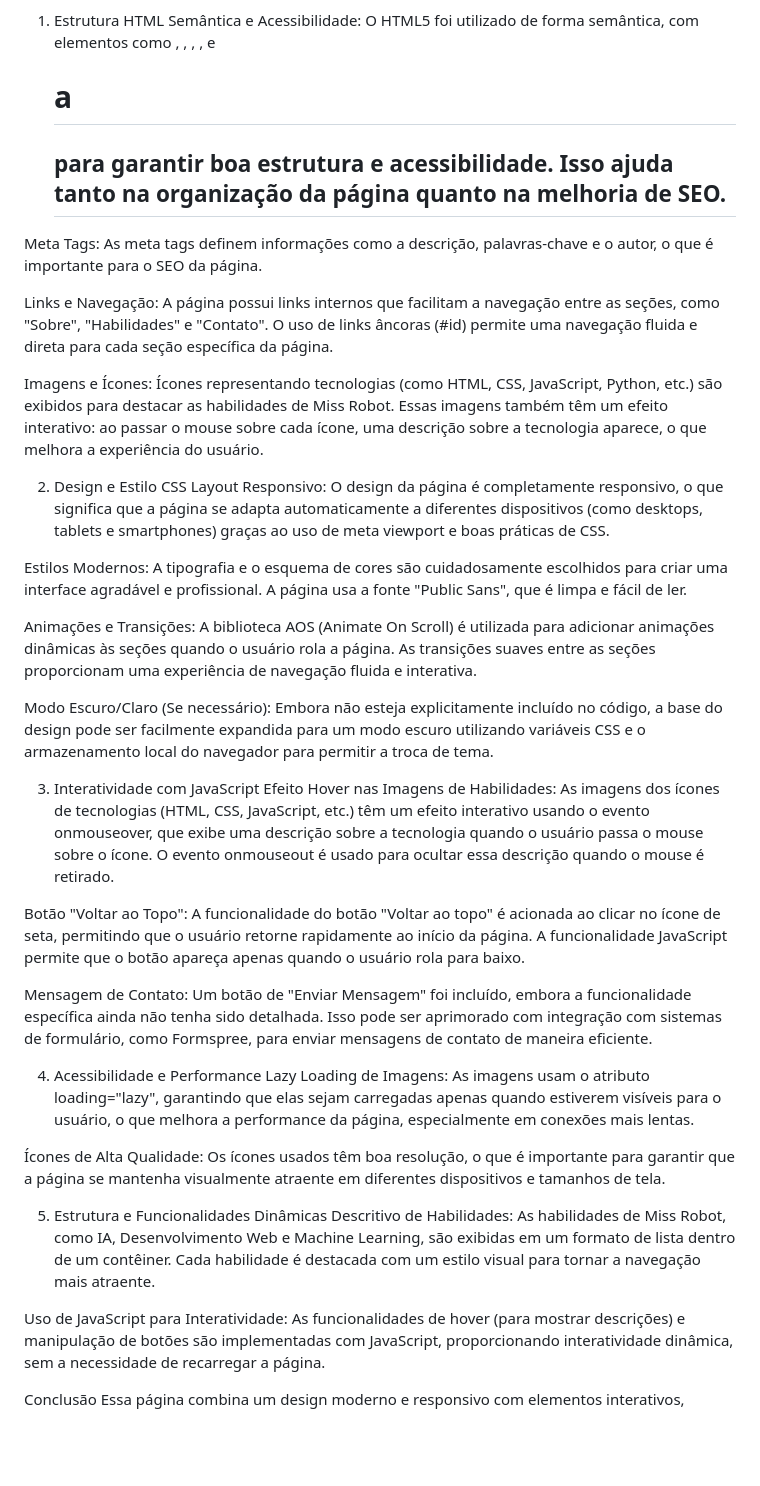
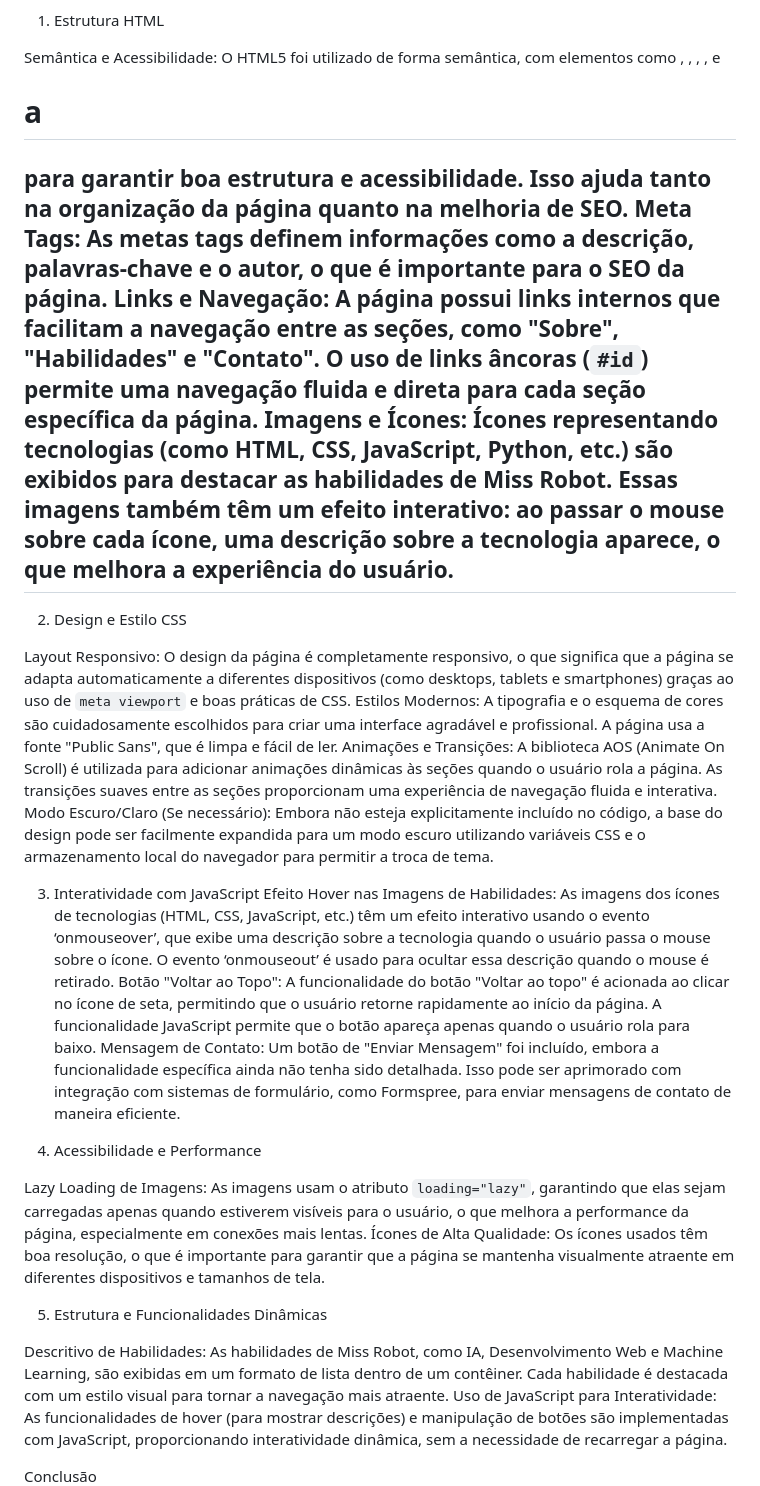
Before and after one commit to Bruna-MissRobot/projects-bruna-miss-robot, a Markdown page: README.md, the part around the change. GitHub-like rendering; blank space fills up the shorter version.

```diff
--- a/README.md
+++ b/README.md
@@ -1,39 +1,34 @@
 A página "Miss Robot" é uma interface moderna e interativa criada com HTML5, CSS3 e JavaScript, com o objetivo de apresentar uma assistente virtual especializada em tecnologia, Inteligência Artificial (IA), automação e desenvolvimento web. A página é projetada para destacar as habilidades e a personalidade da "Miss Robot", enquanto oferece uma navegação fácil e intuitiva. A seguir, são destacados os principais elementos e tecnologias utilizadas:
 
 1. Estrutura HTML
+
 Semântica e Acessibilidade: O HTML5 foi utilizado de forma semântica, com elementos como <header>, <section>, <footer>, <nav>, e <h1> a <h2> para garantir boa estrutura e acessibilidade. Isso ajuda tanto na organização da página quanto na melhoria de SEO.
-
-Meta Tags: As meta tags definem informações como a descrição, palavras-chave e o autor, o que é importante para o SEO da página.
-
-Links e Navegação: A página possui links internos que facilitam a navegação entre as seções, como "Sobre", "Habilidades" e "Contato". O uso de links âncoras (#id) permite uma navegação fluida e direta para cada seção específica da página.
-
+Meta Tags: As metas tags definem informações como a descrição, palavras-chave e o autor, o que é importante para o SEO da página.
+Links e Navegação: A página possui links internos que facilitam a navegação entre as seções, como "Sobre", "Habilidades" e "Contato". O uso de links âncoras (`#id`) permite uma navegação fluida e direta para cada seção específica da página.
 Imagens e Ícones: Ícones representando tecnologias (como HTML, CSS, JavaScript, Python, etc.) são exibidos para destacar as habilidades de Miss Robot. Essas imagens também têm um efeito interativo: ao passar o mouse sobre cada ícone, uma descrição sobre a tecnologia aparece, o que melhora a experiência do usuário.
 
 2. Design e Estilo CSS
-Layout Responsivo: O design da página é completamente responsivo, o que significa que a página se adapta automaticamente a diferentes dispositivos (como desktops, tablets e smartphones) graças ao uso de meta viewport e boas práticas de CSS.
 
+Layout Responsivo: O design da página é completamente responsivo, o que significa que a página se adapta automaticamente a diferentes dispositivos (como desktops, tablets e smartphones) graças ao uso de `meta viewport` e boas práticas de CSS.
 Estilos Modernos: A tipografia e o esquema de cores são cuidadosamente escolhidos para criar uma interface agradável e profissional. A página usa a fonte "Public Sans", que é limpa e fácil de ler.
-
 Animações e Transições: A biblioteca AOS (Animate On Scroll) é utilizada para adicionar animações dinâmicas às seções quando o usuário rola a página. As transições suaves entre as seções proporcionam uma experiência de navegação fluida e interativa.
-
 Modo Escuro/Claro (Se necessário): Embora não esteja explicitamente incluído no código, a base do design pode ser facilmente expandida para um modo escuro utilizando variáveis CSS e o armazenamento local do navegador para permitir a troca de tema.
 
 3. Interatividade com JavaScript
-Efeito Hover nas Imagens de Habilidades: As imagens dos ícones de tecnologias (HTML, CSS, JavaScript, etc.) têm um efeito interativo usando o evento onmouseover, que exibe uma descrição sobre a tecnologia quando o usuário passa o mouse sobre o ícone. O evento onmouseout é usado para ocultar essa descrição quando o mouse é retirado.
-
+Efeito Hover nas Imagens de Habilidades: As imagens dos ícones de tecnologias (HTML, CSS, JavaScript, etc.) têm um efeito interativo usando o evento ‘onmouseover’, que exibe uma descrição sobre a tecnologia quando o usuário passa o mouse sobre o ícone. O evento ‘onmouseout’ é usado para ocultar essa descrição quando o mouse é retirado.
 Botão "Voltar ao Topo": A funcionalidade do botão "Voltar ao topo" é acionada ao clicar no ícone de seta, permitindo que o usuário retorne rapidamente ao início da página. A funcionalidade JavaScript permite que o botão apareça apenas quando o usuário rola para baixo.
-
 Mensagem de Contato: Um botão de "Enviar Mensagem" foi incluído, embora a funcionalidade específica ainda não tenha sido detalhada. Isso pode ser aprimorado com integração com sistemas de formulário, como Formspree, para enviar mensagens de contato de maneira eficiente.
 
 4. Acessibilidade e Performance
-Lazy Loading de Imagens: As imagens usam o atributo loading="lazy", garantindo que elas sejam carregadas apenas quando estiverem visíveis para o usuário, o que melhora a performance da página, especialmente em conexões mais lentas.
 
+Lazy Loading de Imagens: As imagens usam o atributo `loading="lazy"`, garantindo que elas sejam carregadas apenas quando estiverem visíveis para o usuário, o que melhora a performance da página, especialmente em conexões mais lentas.
 Ícones de Alta Qualidade: Os ícones usados têm boa resolução, o que é importante para garantir que a página se mantenha visualmente atraente em diferentes dispositivos e tamanhos de tela.
 
 5. Estrutura e Funcionalidades Dinâmicas
+
 Descritivo de Habilidades: As habilidades de Miss Robot, como IA, Desenvolvimento Web e Machine Learning, são exibidas em um formato de lista dentro de um contêiner. Cada habilidade é destacada com um estilo visual para tornar a navegação mais atraente.
-
 Uso de JavaScript para Interatividade: As funcionalidades de hover (para mostrar descrições) e manipulação de botões são implementadas com JavaScript, proporcionando interatividade dinâmica, sem a necessidade de recarregar a página.
 
 Conclusão
+
 Essa página combina um design moderno e responsivo com elementos interativos, garantindo uma experiência de usuário envolvente e acessível. As tecnologias HTML, CSS e JavaScript são usadas de forma eficaz para criar uma interface amigável e dinâmica, ideal para um portfólio digital ou apresentação de um assistente virtual especializado em tecnologia e inovação. Além disso, a utilização de animações, efeitos de hover e botões interativos contribui para um toque moderno e atraente, aumentando a interatividade e a usabilidade do site.
```
